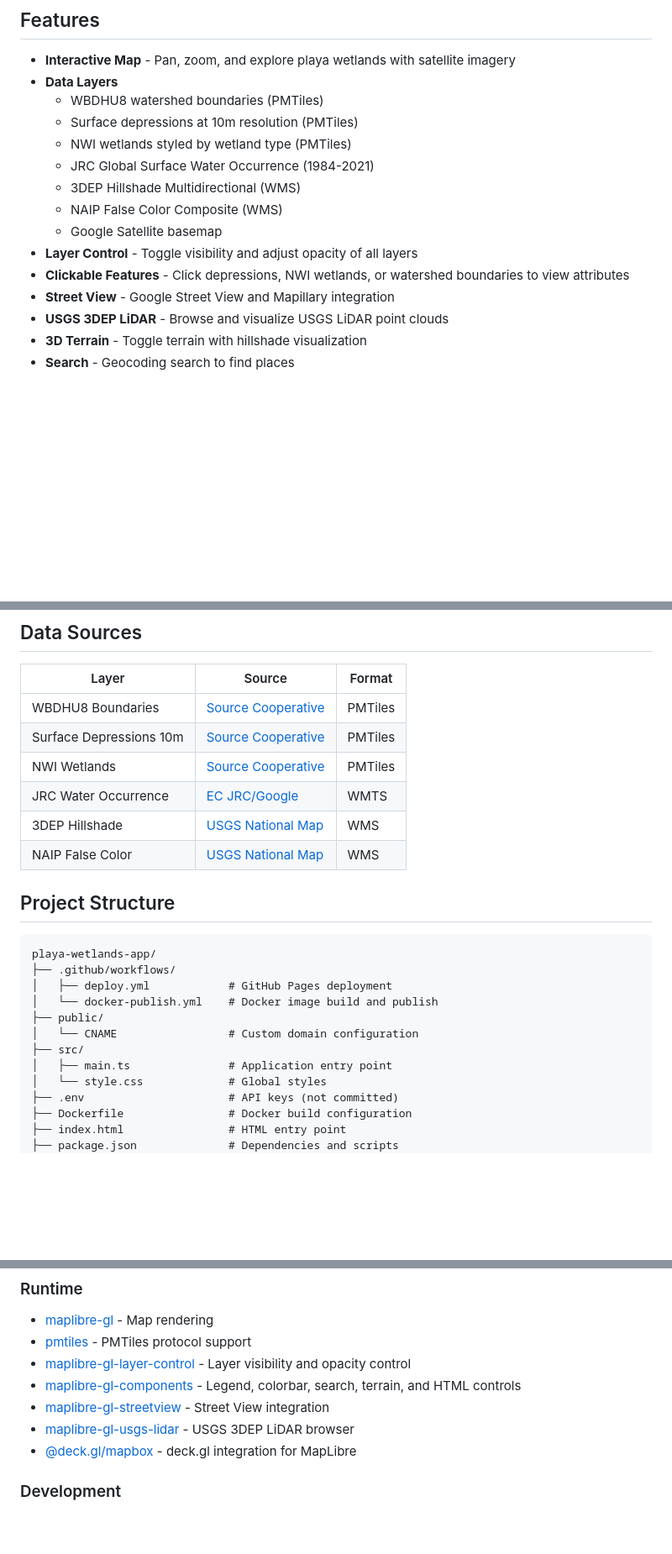
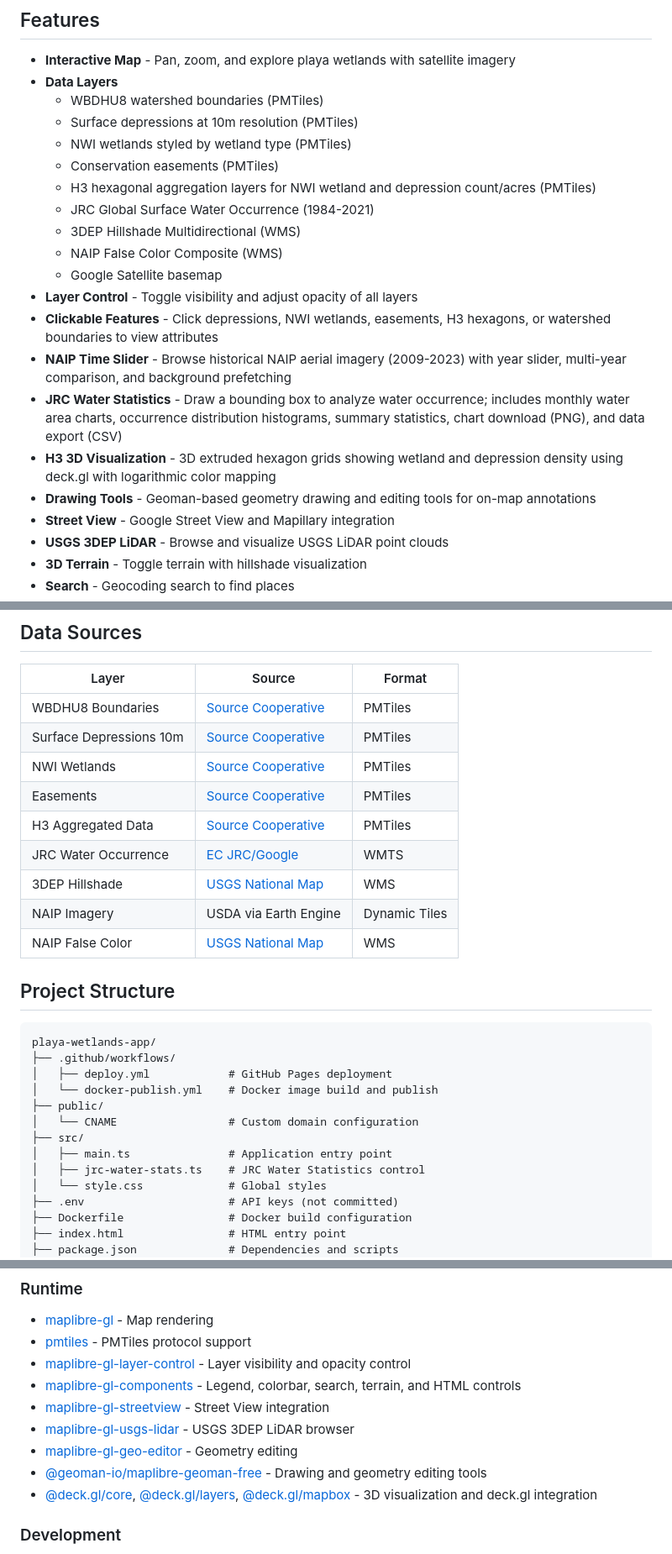
Before and after one commit to giswqs/playa-wetlands-app, a Markdown page: README.md, 3 parts joined by grey strips. Shown at 84% size. Rendered like a GitHub page; blank space fills up the shorter version.

```diff
--- a/README.md
+++ b/README.md
@@ -13,12 +13,18 @@ An interactive web map for exploring playa wetlands, surface depressions, and wa
   - WBDHU8 watershed boundaries (PMTiles)
   - Surface depressions at 10m resolution (PMTiles)
   - NWI wetlands styled by wetland type (PMTiles)
+  - Conservation easements (PMTiles)
+  - H3 hexagonal aggregation layers for NWI wetland and depression count/acres (PMTiles)
   - JRC Global Surface Water Occurrence (1984-2021)
   - 3DEP Hillshade Multidirectional (WMS)
   - NAIP False Color Composite (WMS)
   - Google Satellite basemap
 - **Layer Control** - Toggle visibility and adjust opacity of all layers
-- **Clickable Features** - Click depressions, NWI wetlands, or watershed boundaries to view attributes
+- **Clickable Features** - Click depressions, NWI wetlands, easements, H3 hexagons, or watershed boundaries to view attributes
+- **NAIP Time Slider** - Browse historical NAIP aerial imagery (2009-2023) with year slider, multi-year comparison, and background prefetching
+- **JRC Water Statistics** - Draw a bounding box to analyze water occurrence; includes monthly water area charts, occurrence distribution histograms, summary statistics, chart download (PNG), and data export (CSV)
+- **H3 3D Visualization** - 3D extruded hexagon grids showing wetland and depression density using deck.gl with logarithmic color mapping
+- **Drawing Tools** - Geoman-based geometry drawing and editing tools for on-map annotations
 - **Street View** - Google Street View and Mapillary integration
 - **USGS 3DEP LiDAR** - Browse and visualize USGS LiDAR point clouds
 - **3D Terrain** - Toggle terrain with hillshade visualization
@@ -111,8 +117,11 @@ docker build \
 | WBDHU8 Boundaries | [Source Cooperative](https://source.coop/giswqs/playa) | PMTiles |
 | Surface Depressions 10m | [Source Cooperative](https://source.coop/giswqs/playa) | PMTiles |
 | NWI Wetlands | [Source Cooperative](https://source.coop/giswqs/playa) | PMTiles |
+| Easements | [Source Cooperative](https://source.coop/giswqs/playa) | PMTiles |
+| H3 Aggregated Data | [Source Cooperative](https://source.coop/giswqs/playa) | PMTiles |
 | JRC Water Occurrence | [EC JRC/Google](https://global-surface-water.appspot.com/) | WMTS |
 | 3DEP Hillshade | [USGS National Map](https://elevation.nationalmap.gov/) | WMS |
+| NAIP Imagery | USDA via Earth Engine | Dynamic Tiles |
 | NAIP False Color | [USGS National Map](https://imagery.nationalmap.gov/) | WMS |
 
 ## Project Structure
@@ -126,6 +135,7 @@ playa-wetlands-app/
 │   └── CNAME                 # Custom domain configuration
 ├── src/
 │   ├── main.ts               # Application entry point
+│   ├── jrc-water-stats.ts    # JRC Water Statistics control
 │   └── style.css             # Global styles
 ├── .env                      # API keys (not committed)
 ├── Dockerfile                # Docker build configuration
@@ -145,7 +155,9 @@ playa-wetlands-app/
 - [maplibre-gl-components](https://www.npmjs.com/package/maplibre-gl-components) - Legend, colorbar, search, terrain, and HTML controls
 - [maplibre-gl-streetview](https://www.npmjs.com/package/maplibre-gl-streetview) - Street View integration
 - [maplibre-gl-usgs-lidar](https://www.npmjs.com/package/maplibre-gl-usgs-lidar) - USGS 3DEP LiDAR browser
-- [@deck.gl/mapbox](https://www.npmjs.com/package/@deck.gl/mapbox) - deck.gl integration for MapLibre
+- [maplibre-gl-geo-editor](https://www.npmjs.com/package/maplibre-gl-geo-editor) - Geometry editing
+- [@geoman-io/maplibre-geoman-free](https://www.npmjs.com/package/@geoman-io/maplibre-geoman-free) - Drawing and geometry editing tools
+- [@deck.gl/core](https://www.npmjs.com/package/@deck.gl/core), [@deck.gl/layers](https://www.npmjs.com/package/@deck.gl/layers), [@deck.gl/mapbox](https://www.npmjs.com/package/@deck.gl/mapbox) - 3D visualization and deck.gl integration
 
 ### Development
 
```
